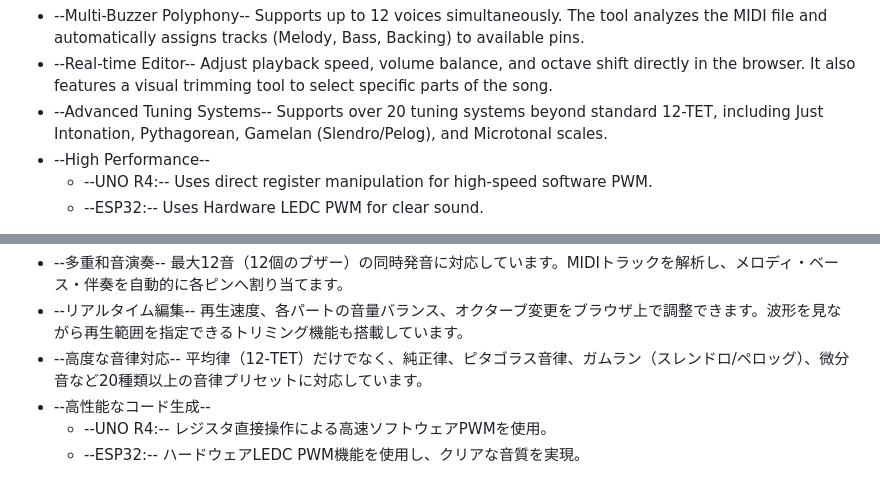
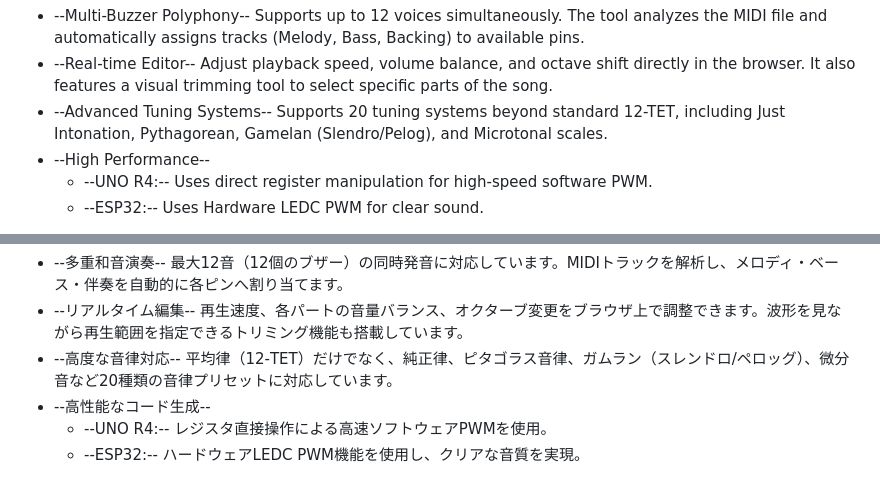
Before and after one commit to kazuma-maker/midi-buzzer-arduino, a Markdown page: README.md, 2 parts joined by grey strips. GitHub-like rendering.

```diff
--- a/README.md
+++ b/README.md
@@ -16,7 +16,7 @@ Its main feature is the ability to perform rich --polyphonic music (chords & har
 - --Real-time Editor--
     Adjust playback speed, volume balance, and octave shift directly in the browser. It also features a visual trimming tool to select specific parts of the song.
 - --Advanced Tuning Systems--
-    Supports over 20 tuning systems beyond standard 12-TET, including Just Intonation, Pythagorean, Gamelan (Slendro/Pelog), and Microtonal scales.
+    Supports  20 tuning systems beyond standard 12-TET, including Just Intonation, Pythagorean, Gamelan (Slendro/Pelog), and Microtonal scales.
 - --High Performance--
     - --UNO R4:-- Uses direct register manipulation for high-speed software PWM.
     - --ESP32:-- Uses Hardware LEDC PWM for clear sound.
@@ -72,7 +72,7 @@ MIT License
 - --リアルタイム編集--
     再生速度、各パートの音量バランス、オクターブ変更をブラウザ上で調整できます。波形を見ながら再生範囲を指定できるトリミング機能も搭載しています。
 - --高度な音律対応--
-    平均律（12-TET）だけでなく、純正律、ピタゴラス音律、ガムラン（スレンドロ/ペロッグ）、微分音など20種類以上の音律プリセットに対応しています。
+    平均律（12-TET）だけでなく、純正律、ピタゴラス音律、ガムラン（スレンドロ/ペロッグ）、微分音など20種類の音律プリセットに対応しています。
 - --高性能なコード生成--
     - --UNO R4:-- レジスタ直接操作による高速ソフトウェアPWMを使用。
     - --ESP32:-- ハードウェアLEDC PWM機能を使用し、クリアな音質を実現。
```
